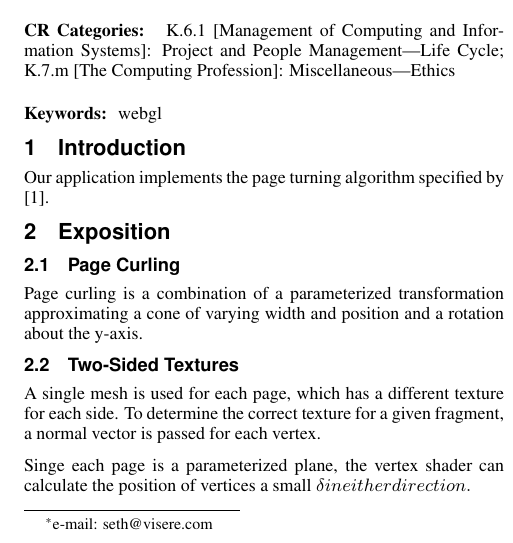
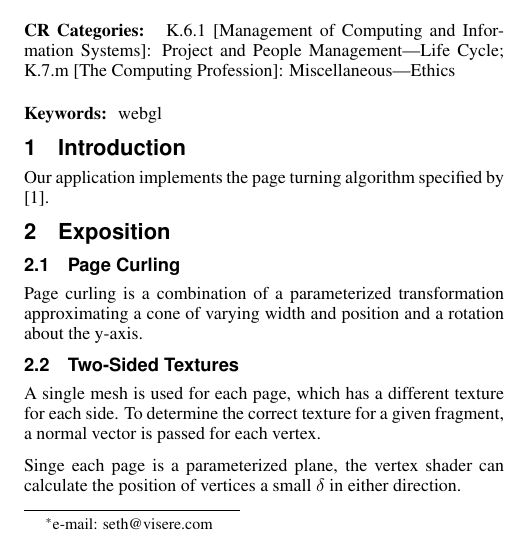
Before and after one commit to seth-visere/siggraph2012, a LaTeX paper (template.tex): part of one column of page 1 of 2, cut so that both start at the same text. Compiled offline with pdfLaTeX.

Commit message:
Compiled

```diff
--- a/template.tex
+++ b/template.tex
@@ -126,7 +126,7 @@ Page curling is a combination of a parameterized transformation approximating a
 \subsection{Two-Sided Textures}
 A single mesh is used for each page, which has a different texture for each side. To determine the correct texture for a given fragment, a normal vector is passed for each vertex.
 
-Singe each page is a parameterized plane, the vertex shader can calculate the position of vertices a small \delta in either direction.
+Singe each page is a parameterized plane, the vertex shader can calculate the position of vertices a small $\delta$ in either direction.
 
 The normal vector is passed to the fragment shader, which determines if the normal is facing toward or away from the camera and picks the appropriate texture.
 \subsection{Queueing}
```
Also changed, not shown: template.pdf (added), 3 other files.
